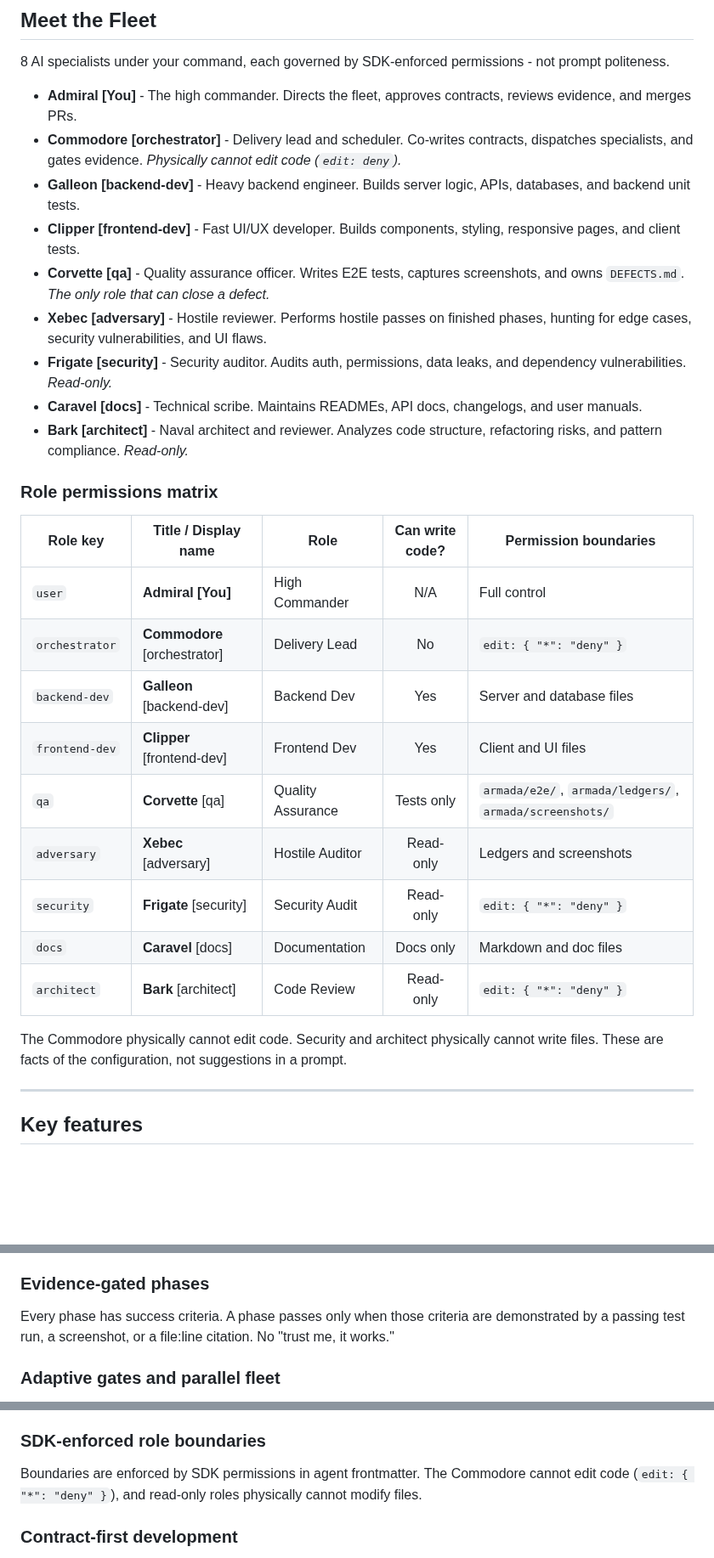
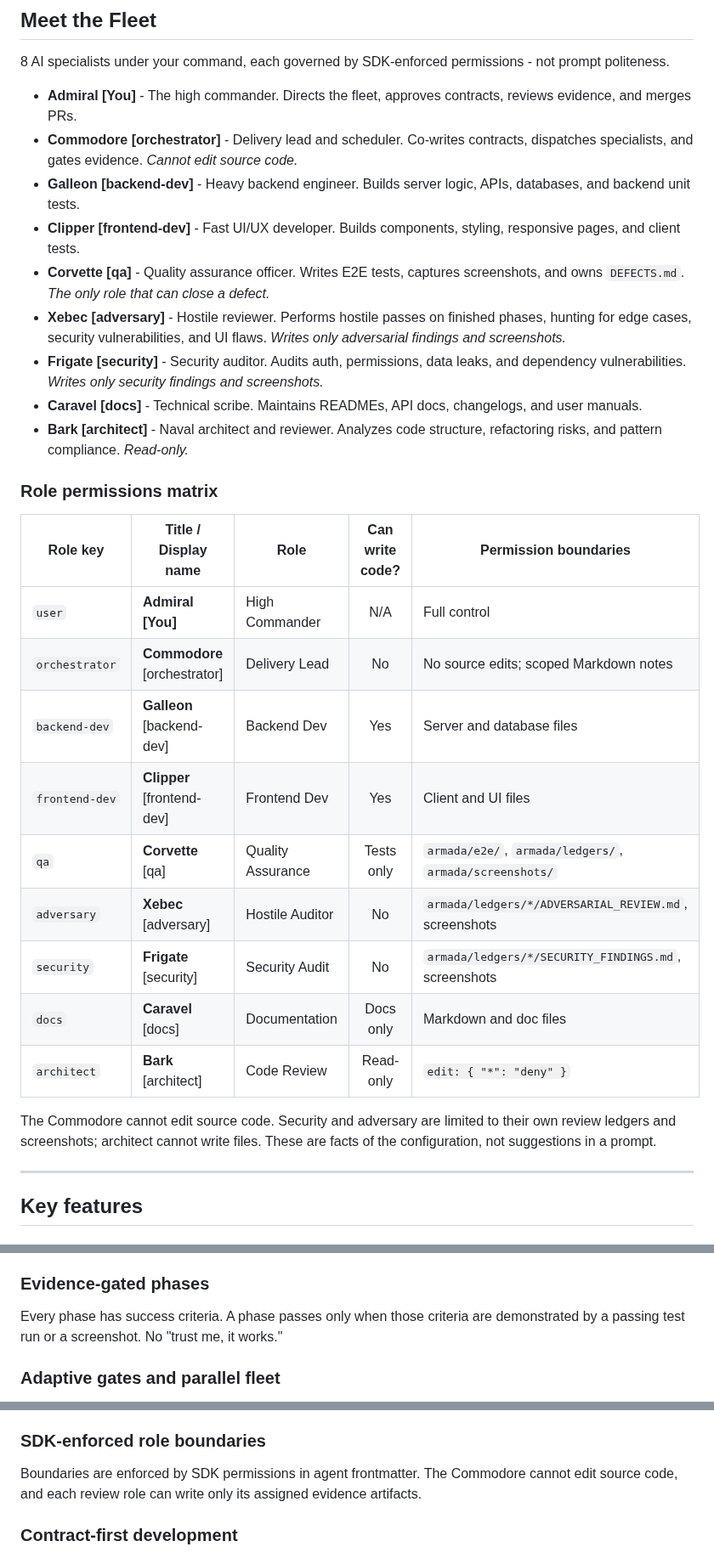
Before and after one commit to rafmacalaba/armada, a Markdown page: README.md, 3 parts joined by grey strips. Shown at 85% size. Rendered like a GitHub page; blank space fills up the shorter version.

Commit message:
docs(readme): correct role permission claims

```diff
--- a/README.md
+++ b/README.md
@@ -150,12 +150,12 @@ armada voyage sandbox/my-feature
 8 AI specialists under your command, each governed by SDK-enforced permissions - not prompt politeness.
 
 * **Admiral [You]** - The high commander. Directs the fleet, approves contracts, reviews evidence, and merges PRs.
-* **Commodore [orchestrator]** - Delivery lead and scheduler. Co-writes contracts, dispatches specialists, and gates evidence. *Physically cannot edit code (`edit: deny`).*
+* **Commodore [orchestrator]** - Delivery lead and scheduler. Co-writes contracts, dispatches specialists, and gates evidence. *Cannot edit source code.*
 * **Galleon [backend-dev]** - Heavy backend engineer. Builds server logic, APIs, databases, and backend unit tests.
 * **Clipper [frontend-dev]** - Fast UI/UX developer. Builds components, styling, responsive pages, and client tests.
 * **Corvette [qa]** - Quality assurance officer. Writes E2E tests, captures screenshots, and owns `DEFECTS.md`. *The only role that can close a defect.*
-* **Xebec [adversary]** - Hostile reviewer. Performs hostile passes on finished phases, hunting for edge cases, security vulnerabilities, and UI flaws.
-* **Frigate [security]** - Security auditor. Audits auth, permissions, data leaks, and dependency vulnerabilities. *Read-only.*
+* **Xebec [adversary]** - Hostile reviewer. Performs hostile passes on finished phases, hunting for edge cases, security vulnerabilities, and UI flaws. *Writes only adversarial findings and screenshots.*
+* **Frigate [security]** - Security auditor. Audits auth, permissions, data leaks, and dependency vulnerabilities. *Writes only security findings and screenshots.*
 * **Caravel [docs]** - Technical scribe. Maintains READMEs, API docs, changelogs, and user manuals.
 * **Bark [architect]** - Naval architect and reviewer. Analyzes code structure, refactoring risks, and pattern compliance. *Read-only.*
 
@@ -164,17 +164,18 @@ armada voyage sandbox/my-feature
 | Role key | Title / Display name | Role | Can write code? | Permission boundaries |
 |---|---|---|:---:|---|
 | `user` | **Admiral [You]** | High Commander | N/A | Full control |
-| `orchestrator` | **Commodore** [orchestrator] | Delivery Lead | No | `edit: { "*": "deny" }` |
+| `orchestrator` | **Commodore** [orchestrator] | Delivery Lead | No | No source edits; scoped Markdown notes |
 | `backend-dev` | **Galleon** [backend-dev] | Backend Dev | Yes | Server and database files |
 | `frontend-dev` | **Clipper** [frontend-dev] | Frontend Dev | Yes | Client and UI files |
 | `qa` | **Corvette** [qa] | Quality Assurance | Tests only | `armada/e2e/`, `armada/ledgers/`, `armada/screenshots/` |
-| `adversary` | **Xebec** [adversary] | Hostile Auditor | Read-only | Ledgers and screenshots |
-| `security` | **Frigate** [security] | Security Audit | Read-only | `edit: { "*": "deny" }` |
+| `adversary` | **Xebec** [adversary] | Hostile Auditor | No | `armada/ledgers/*/ADVERSARIAL_REVIEW.md`, screenshots |
+| `security` | **Frigate** [security] | Security Audit | No | `armada/ledgers/*/SECURITY_FINDINGS.md`, screenshots |
 | `docs` | **Caravel** [docs] | Documentation | Docs only | Markdown and doc files |
 | `architect` | **Bark** [architect] | Code Review | Read-only | `edit: { "*": "deny" }` |
 
-The Commodore physically cannot edit code. Security and architect physically cannot write files.
-These are facts of the configuration, not suggestions in a prompt.
+The Commodore cannot edit source code. Security and adversary are limited to their own review
+ledgers and screenshots; architect cannot write files. These are facts of the configuration, not
+suggestions in a prompt.
 
 ---
 
@@ -194,7 +195,7 @@ A voyage is done only when it opens a reviewed Pull Request (`gh pr create`). No
 
 ### Evidence-gated phases
 
-Every phase has success criteria. A phase passes only when those criteria are demonstrated by a passing test run, a screenshot, or a file:line citation. No "trust me, it works."
+Every phase has success criteria. A phase passes only when those criteria are demonstrated by a passing test run or a screenshot. No "trust me, it works."
 
 ### Adaptive gates and parallel fleet
 
@@ -210,7 +211,8 @@ QA is always active. Other generated roles stay on standby until risk or changed
 
 ### SDK-enforced role boundaries
 
-Boundaries are enforced by SDK permissions in agent frontmatter. The Commodore cannot edit code (`edit: { "*": "deny" }`), and read-only roles physically cannot modify files.
+Boundaries are enforced by SDK permissions in agent frontmatter. The Commodore cannot edit source
+code, and each review role can write only its assigned evidence artifacts.
 
 ### Contract-first development
 
```
